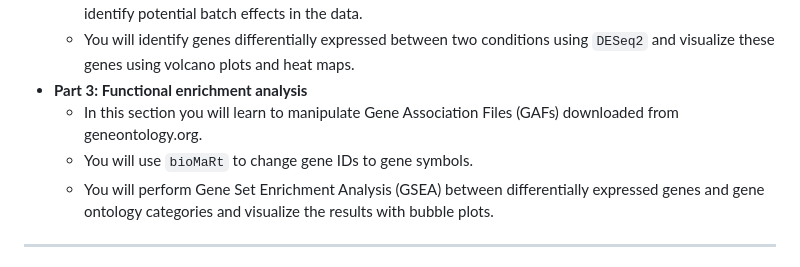
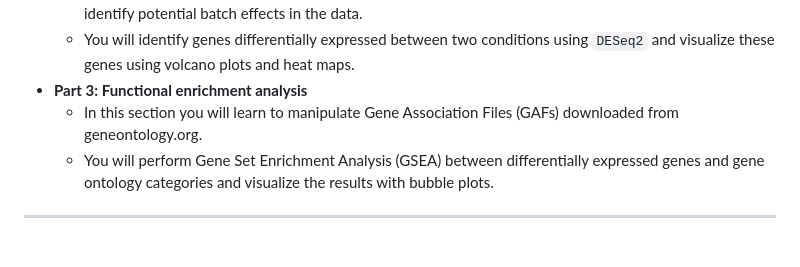
Before and after one commit to slepphickey/RNA-seq_RRM_2023, a Markdown page: README.md, the part around the change printed below. GitHub-like rendering.

```diff
--- a/README.md
+++ b/README.md
@@ -17,7 +16,6 @@ save/export your results using `tidyverse`.
     - You will identify genes differentially expressed between two conditions using `DESeq2` and visualize these genes using volcano plots and heat maps.
 -   **Part 3: Functional enrichment analysis**
     - In this section you will learn to manipulate Gene Association Files (GAFs) downloaded from geneontology.org.
-    - You will use `bioMaRt` to change gene IDs to gene symbols.
     - You will perform Gene Set Enrichment Analysis (GSEA) between differentially expressed genes and gene ontology categories and visualize the results with bubble plots.
 
 ------------------------------------------------------------------------
```
Also changed, not shown: other parts of README.md (+1 -2 lines).
